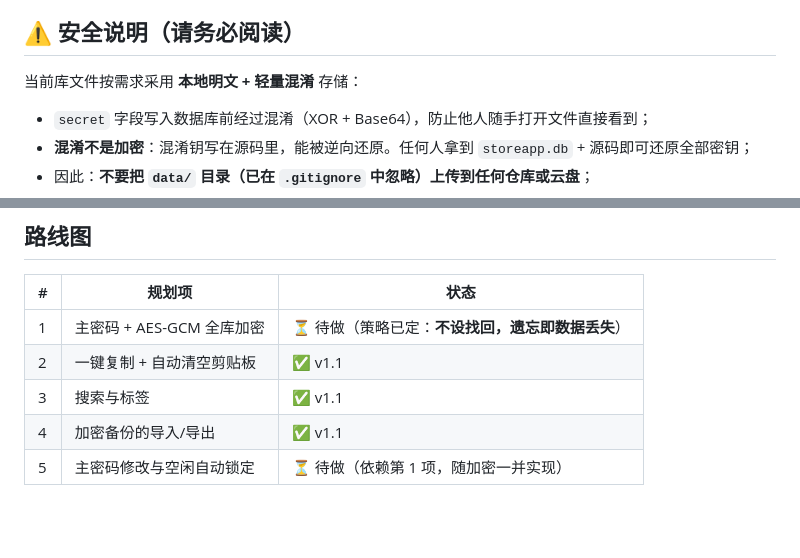
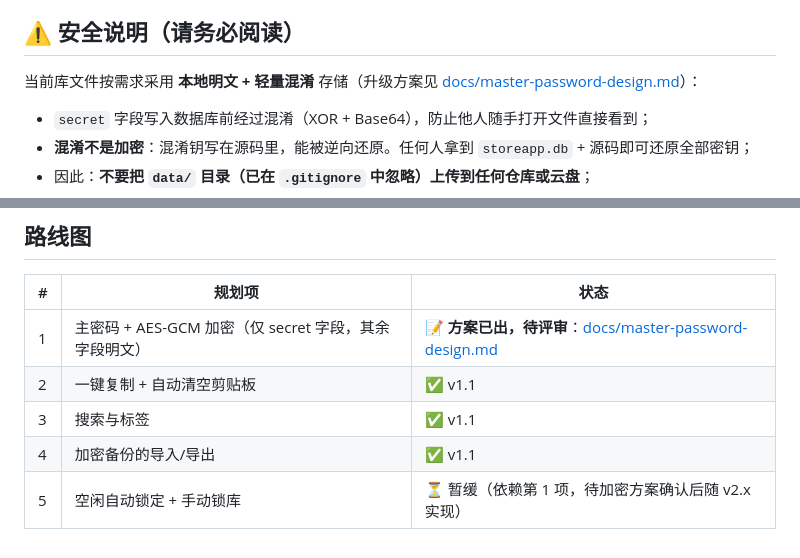
Before and after one commit to hyc031/KeyV, a Markdown page: README.md, 2 parts joined by grey strips. Drawn GitHub-style; blank space fills up the shorter version.

Commit message:
docs: 主密码+secret字段AES-GCM加密方案（待评审，未实现）

```diff
--- a/README.md
+++ b/README.md
@@ -67,7 +67,7 @@ StoreApp/
 
 ## ⚠️ 安全说明（请务必阅读）
 
-当前库文件按需求采用 **本地明文 + 轻量混淆** 存储：
+当前库文件按需求采用 **本地明文 + 轻量混淆** 存储（升级方案见 [docs/master-password-design.md](docs/master-password-design.md)）：
 
 - `secret` 字段写入数据库前经过混淆（XOR + Base64），防止他人随手打开文件直接看到；
 - **混淆不是加密**：混淆钥写在源码里，能被逆向还原。任何人拿到 `storeapp.db` + 源码即可还原全部密钥；
@@ -88,8 +88,8 @@ git push -u origin main
 
 | # | 规划项 | 状态 |
 | --- | --- | --- |
-| 1 | 主密码 + AES-GCM 全库加密 | ⏳ 待做（策略已定：**不设找回，遗忘即数据丢失**） |
+| 1 | 主密码 + AES-GCM 加密（仅 secret 字段，其余字段明文） | 📝 **方案已出，待评审**：[docs/master-password-design.md](docs/master-password-design.md) |
 | 2 | 一键复制 + 自动清空剪贴板 | ✅ v1.1 |
 | 3 | 搜索与标签 | ✅ v1.1 |
 | 4 | 加密备份的导入/导出 | ✅ v1.1 |
-| 5 | 主密码修改与空闲自动锁定 | ⏳ 待做（依赖第 1 项，随加密一并实现） |
+| 5 | 空闲自动锁定 + 手动锁库 | ⏳ 暂缓（依赖第 1 项，待加密方案确认后随 v2.x 实现） |
```
Also changed, not shown: docs/master-password-design.md (added, +216 -0 lines).
